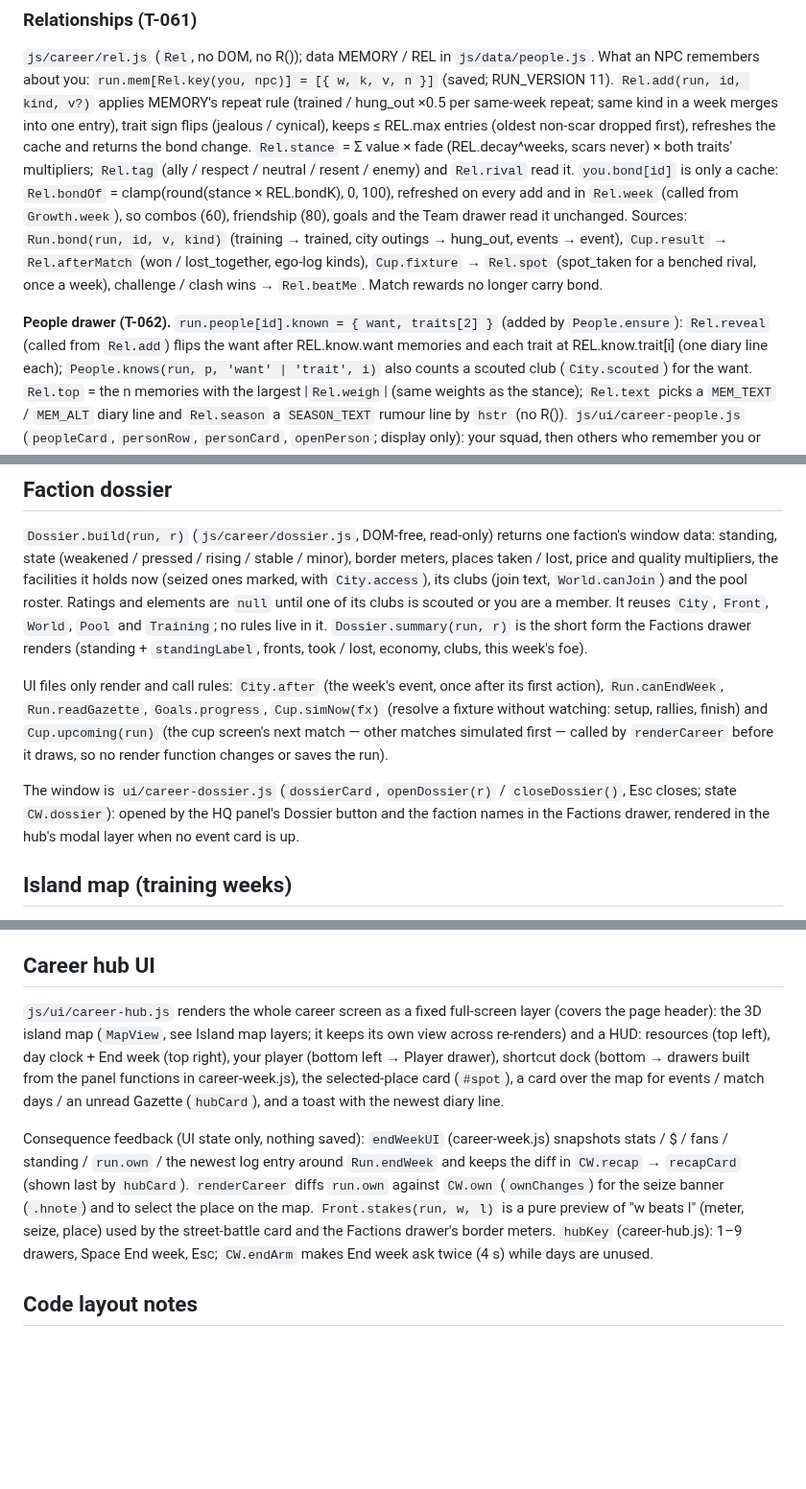
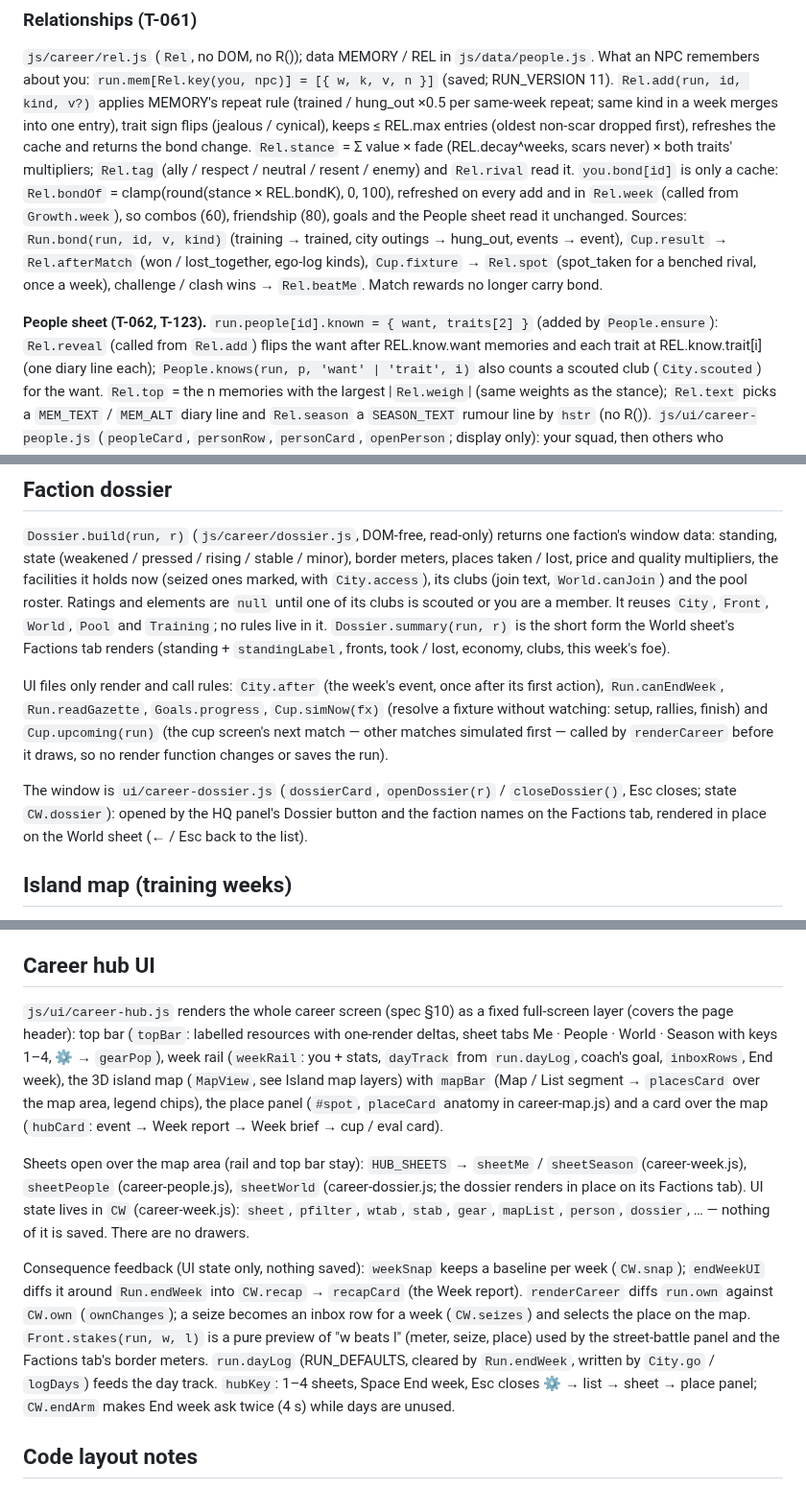
Before and after one commit to glairlyyy/spiker, a Markdown page: ARCHITECTURE.md, 3 parts joined by grey strips. Shown at 96% size. Drawn GitHub-style; blank space fills up the shorter version.

Commit message:
ARCHITECTURE: hub redesign (sheets, map bar, no drawers)
Co-Authored-By: Claude Opus 5.5 <noreply@anthropic.com>
Claude-Session: https://claude.ai/code/session_01FvBetqNKDLDyMrTzSKo2Qv

```diff
--- a/ARCHITECTURE.md
+++ b/ARCHITECTURE.md
@@ -440,12 +440,12 @@ and a Gazette line) → star / OP breakthrough rolls (`Growth.grow`, unchanged R
 keeps ≤ REL.max entries (oldest non-scar dropped first), refreshes the cache and returns the bond change. `Rel.stance` = Σ value ×
 fade (REL.decay^weeks, scars never) × both traits' multipliers; `Rel.tag` (ally / respect / neutral / resent / enemy) and `Rel.rival`
 read it. `you.bond[id]` is only a cache: `Rel.bondOf` = clamp(round(stance × REL.bondK), 0, 100), refreshed on every add and in
-`Rel.week` (called from `Growth.week`), so combos (60), friendship (80), goals and the Team drawer read it unchanged.
+`Rel.week` (called from `Growth.week`), so combos (60), friendship (80), goals and the People sheet read it unchanged.
 Sources: `Run.bond(run, id, v, kind)` (training → trained, city outings → hung_out, events → event), `Cup.result` →
 `Rel.afterMatch` (won / lost_together, ego-log kinds), `Cup.fixture` → `Rel.spot` (spot_taken for a benched rival, once a week),
 challenge / clash wins → `Rel.beatMe`. Match rewards no longer carry bond.
 
-**People drawer (T-062).** `run.people[id].known = { want, traits[2] }` (added by `People.ensure`): `Rel.reveal` (called from `Rel.add`) flips
+**People sheet (T-062, T-123).** `run.people[id].known = { want, traits[2] }` (added by `People.ensure`): `Rel.reveal` (called from `Rel.add`) flips
 the want after REL.know.want memories and each trait at REL.know.trait[i] (one diary line each); `People.knows(run, p, 'want' | 'trait', i)`
 also counts a scouted club (`City.scouted`) for the want. `Rel.top` = the n memories with the largest |`Rel.weigh`| (same weights as the
 stance); `Rel.text` picks a `MEM_TEXT` / `MEM_ALT` diary line and `Rel.season` a `SEASON_TEXT` rumour line by `hstr` (no R()).
@@ -510,7 +510,7 @@ builds a squad on demand (the Academy entrant is `run.pickup`). Every match, you
 (weakened / pressed / rising / stable / minor), border meters, places taken / lost, price and quality multipliers,
 the facilities it holds now (seized ones marked, with `City.access`), its clubs (join text, `World.canJoin`) and the pool
 roster. Ratings and elements are `null` until one of its clubs is scouted or you are a member. It reuses `City`, `Front`,
-`World`, `Pool` and `Training`; no rules live in it. `Dossier.summary(run, r)` is the short form the Factions drawer renders (standing +
+`World`, `Pool` and `Training`; no rules live in it. `Dossier.summary(run, r)` is the short form the World sheet's Factions tab renders (standing +
 `standingLabel`, fronts, took / lost, economy, clubs, this week's foe).
 
 UI files only render and call rules: `City.after` (the week's event, once after its first action), `Run.canEndWeek`,
@@ -519,7 +519,7 @@ UI files only render and call rules: `City.after` (the week's event, once after
 draws, so no render function changes or saves the run).
 
 The window is `ui/career-dossier.js` (`dossierCard`, `openDossier(r)` / `closeDossier()`, Esc closes; state `CW.dossier`): opened by the
-HQ panel's Dossier button and the faction names in the Factions drawer, rendered in the hub's modal layer when no event card is up.
+HQ panel's Dossier button and the faction names on the Factions tab, rendered in place on the World sheet (← / Esc back to the list).
 
 ## Island map (training weeks)
 
@@ -712,17 +712,24 @@ with "XP: …" and the factor note.
 
 ## Career hub UI
 
-`js/ui/career-hub.js` renders the whole career screen as a fixed full-screen layer (covers the page header): the
-3D island map (`MapView`, see Island map layers; it keeps its own view across re-renders) and a HUD: resources (top left), day clock + End week (top right), your player (bottom left →
-Player drawer), shortcut dock (bottom → drawers built from the panel functions in career-week.js), the selected-place
-card (`#spot`), a card over the map for events / match days / an unread Gazette (`hubCard`), and a toast with the
-newest diary line.
+`js/ui/career-hub.js` renders the whole career screen (spec §10) as a fixed full-screen layer (covers the page header):
+top bar (`topBar`: labelled resources with one-render deltas, sheet tabs Me · People · World · Season with keys 1–4, ⚙ →
+`gearPop`), week rail (`weekRail`: you + stats, `dayTrack` from `run.dayLog`, coach's goal, `inboxRows`, End week), the 3D
+island map (`MapView`, see Island map layers) with `mapBar` (Map / List segment → `placesCard` over the map area, legend
+chips), the place panel (`#spot`, `placeCard` anatomy in career-map.js) and a card over the map (`hubCard`: event → Week
+report → Week brief → cup / eval card).
 
-Consequence feedback (UI state only, nothing saved): `endWeekUI` (career-week.js) snapshots stats / $ / fans / standing /
-`run.own` / the newest log entry around `Run.endWeek` and keeps the diff in `CW.recap` → `recapCard` (shown last by
-`hubCard`). `renderCareer` diffs `run.own` against `CW.own` (`ownChanges`) for the seize banner (`.hnote`) and to select the
-place on the map. `Front.stakes(run, w, l)` is a pure preview of "w beats l" (meter, seize, place) used by the street-battle
-card and the Factions drawer's border meters. `hubKey` (career-hub.js): 1–9 drawers, Space End week, Esc; `CW.endArm`
+Sheets open over the map area (rail and top bar stay): `HUB_SHEETS` → `sheetMe` / `sheetSeason` (career-week.js),
+`sheetPeople` (career-people.js), `sheetWorld` (career-dossier.js; the dossier renders in place on its Factions tab).
+UI state lives in `CW` (career-week.js): `sheet`, `pfilter`, `wtab`, `stab`, `gear`, `mapList`, `person`, `dossier`, … —
+nothing of it is saved. There are no drawers.
+
+Consequence feedback (UI state only, nothing saved): `weekSnap` keeps a baseline per week (`CW.snap`); `endWeekUI`
+diffs it around `Run.endWeek` into `CW.recap` → `recapCard` (the Week report). `renderCareer` diffs `run.own` against
+`CW.own` (`ownChanges`); a seize becomes an inbox row for a week (`CW.seizes`) and selects the place on the map.
+`Front.stakes(run, w, l)` is a pure preview of "w beats l" (meter, seize, place) used by the street-battle panel and the
+Factions tab's border meters. `run.dayLog` (RUN_DEFAULTS, cleared by `Run.endWeek`, written by `City.go` / `logDays`)
+feeds the day track. `hubKey`: 1–4 sheets, Space End week, Esc closes ⚙ → list → sheet → place panel; `CW.endArm`
 makes End week ask twice (4 s) while days are unused.
 
 ## Code layout notes
```
Also changed, not shown: other parts of ARCHITECTURE.md (+4 -4 lines).
